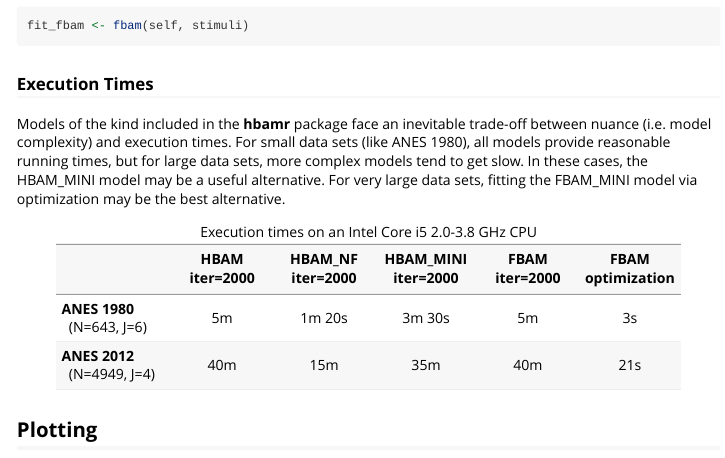
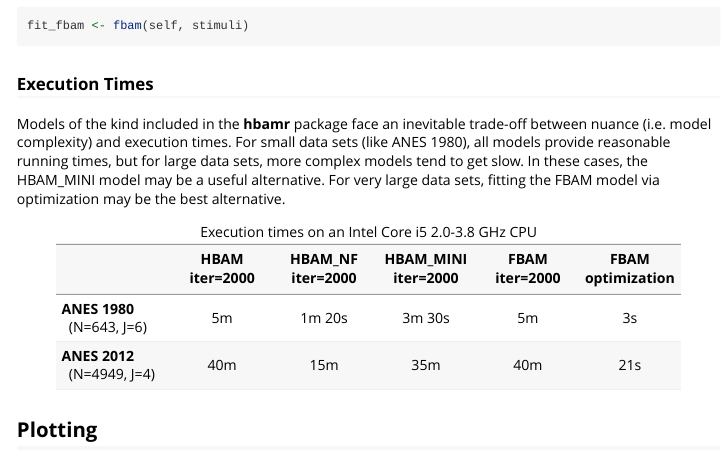
Before and after one commit to jbolstad/hbamr, an R Markdown document (vignettes/hbamr.Rmd): the page in a window 1100 px wide, from 4540 px down. Rendered offline with R 4.5, knitr and Pandoc, with nearby package versions.

Commit message:
Remove traces of FBAM_MINI

```diff
--- a/vignettes/hbamr.Rmd
+++ b/vignettes/hbamr.Rmd
@@ -185,7 +185,7 @@ fit_fbam <- fbam(self, stimuli)
 
 ### Execution Times
 
-Models of the kind included in the **hbamr** package face an inevitable trade-off between nuance (i.e. model complexity) and execution times. For small data sets (like ANES 1980), all models provide reasonable running times, but for large data sets, more complex models tend to get slow. In these cases, the HBAM_MINI model may be a useful alternative. For very large data sets, fitting the FBAM_MINI model via optimization may be the best alternative.
+Models of the kind included in the **hbamr** package face an inevitable trade-off between nuance (i.e. model complexity) and execution times. For small data sets (like ANES 1980), all models provide reasonable running times, but for large data sets, more complex models tend to get slow. In these cases, the HBAM_MINI model may be a useful alternative. For very large data sets, fitting the FBAM model via optimization may be the best alternative.
 
 |                                   | HBAM <br>iter=2000 | HBAM_NF <br>iter=2000 | HBAM_MINI <br>iter=2000 | FBAM<br>iter=2000 | FBAM <br>optimization |
 |--------------|:----------:|:----------:|:----------:|:----------:|:----------:|
```
Also changed, not shown: R/hbam.R (+2 -2 lines), R/hbam_cv.R (+5 -5 lines), 2 other files.
